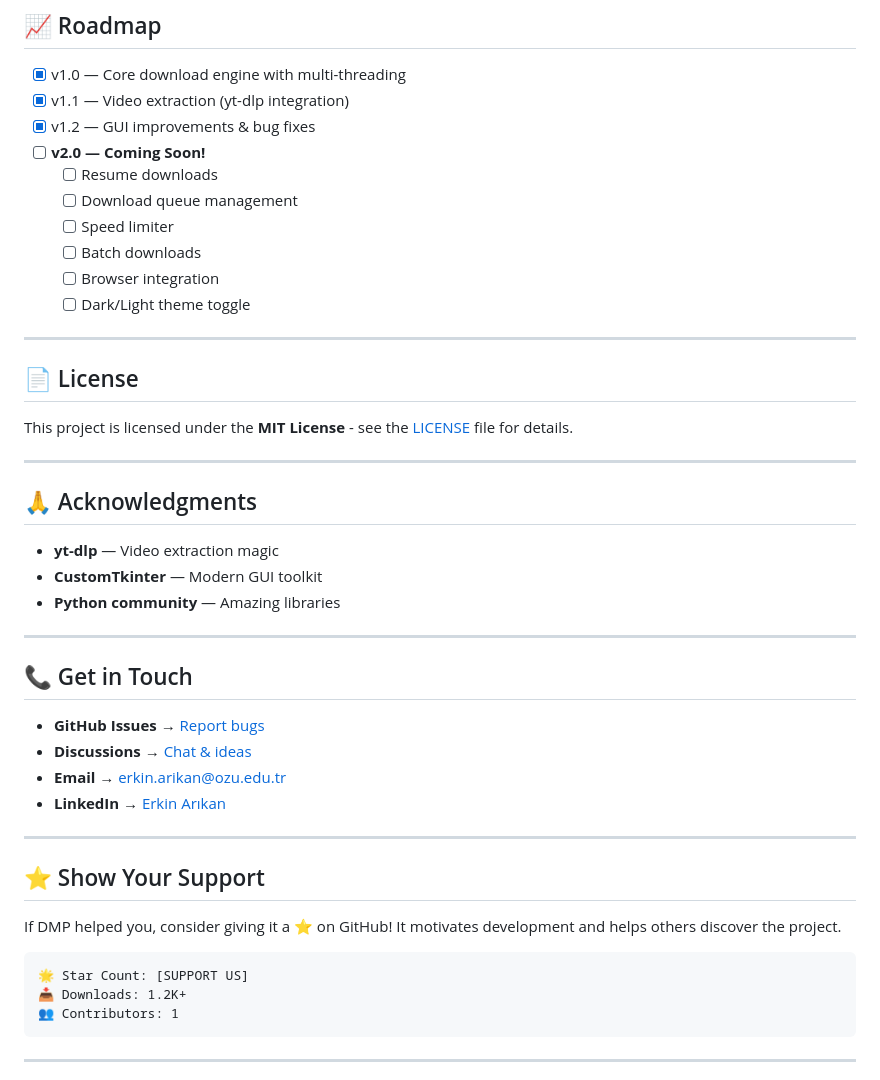
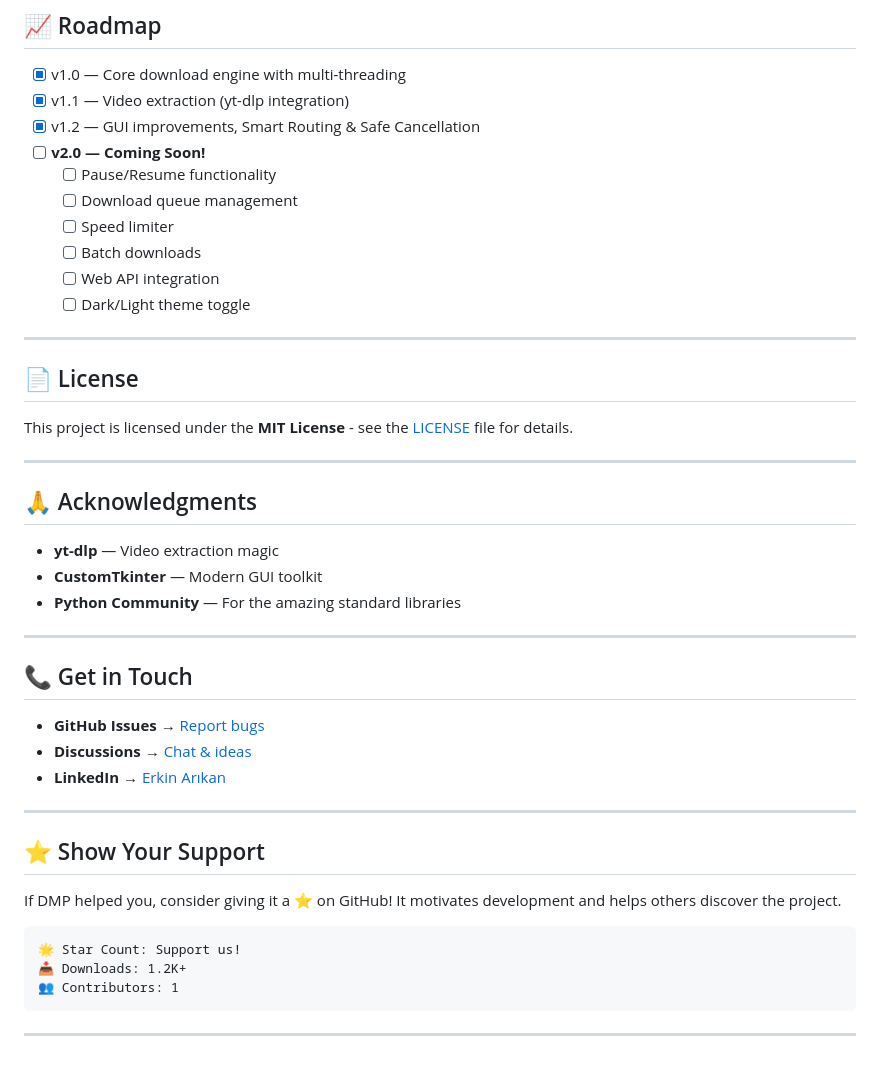
Before and after one commit to GreyTheGangalf/DMP, a Markdown page: README.md, the part around one of its changes. Drawn GitHub-style.

````diff
--- a/README.md
+++ b/README.md
@@ -232,13 +232,13 @@ git push origin feature/amazing-feature
 
 - [x] v1.0 — Core download engine with multi-threading
 - [x] v1.1 — Video extraction (yt-dlp integration)
-- [x] v1.2 — GUI improvements & bug fixes
+- [x] v1.2 — GUI improvements, Smart Routing & Safe Cancellation
 - [ ] **v2.0 — Coming Soon!**
-  - [ ] Resume downloads
+  - [ ] Pause/Resume functionality
   - [ ] Download queue management
   - [ ] Speed limiter
   - [ ] Batch downloads
-  - [ ] Browser integration
+  - [ ] Web API integration
   - [ ] Dark/Light theme toggle
 
 ---
@@ -253,7 +253,7 @@ This project is licensed under the **MIT License** - see the [LICENSE](LICENSE)
 
 - **yt-dlp** — Video extraction magic
 - **CustomTkinter** — Modern GUI toolkit
-- **Python community** — Amazing libraries
+- **Python Community** — For the amazing standard libraries
 
 ---
 
@@ -261,8 +261,7 @@ This project is licensed under the **MIT License** - see the [LICENSE](LICENSE)
 
 - **GitHub Issues** → [Report bugs](https://github.com/GreyTheGangalf/DMP/issues)
 - **Discussions** → [Chat & ideas](https://github.com/GreyTheGangalf/DMP/discussions)
-- **Email** → erkin.arikan@ozu.edu.tr
-- **LinkedIn** → [Erkin Arıkan](https://linkedin.com/in/erkin-arikan)
+- **LinkedIn** → [Erkin Arıkan](https://www.linkedin.com/in/erkin-arikan)
 
 ---
 
@@ -271,7 +270,7 @@ This project is licensed under the **MIT License** - see the [LICENSE](LICENSE)
 If DMP helped you, consider giving it a ⭐ on GitHub! It motivates development and helps others discover the project.
 
 ```
-🌟 Star Count: [SUPPORT US]
+🌟 Star Count: Support us!
 📥 Downloads: 1.2K+
 👥 Contributors: 1
 ```
````
Also changed, not shown: other parts of README.md (+50 -50 lines).
